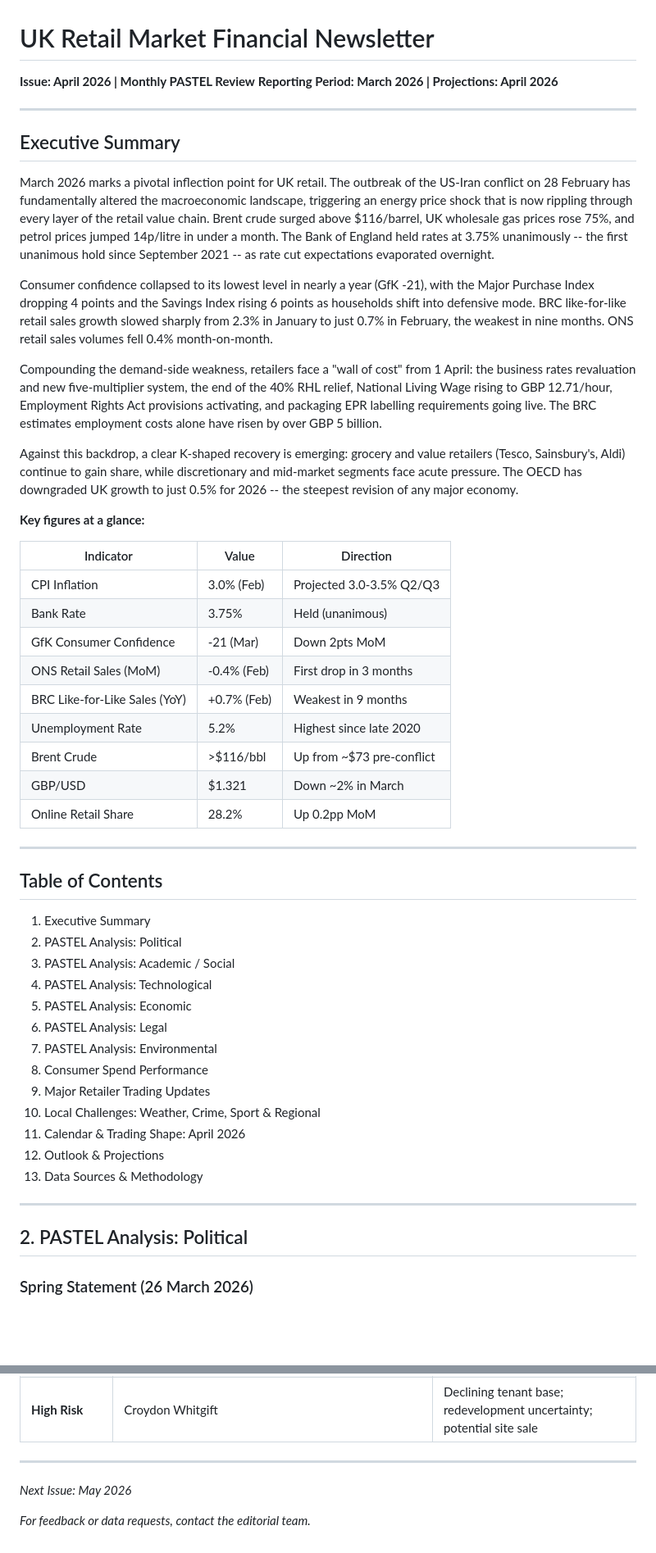
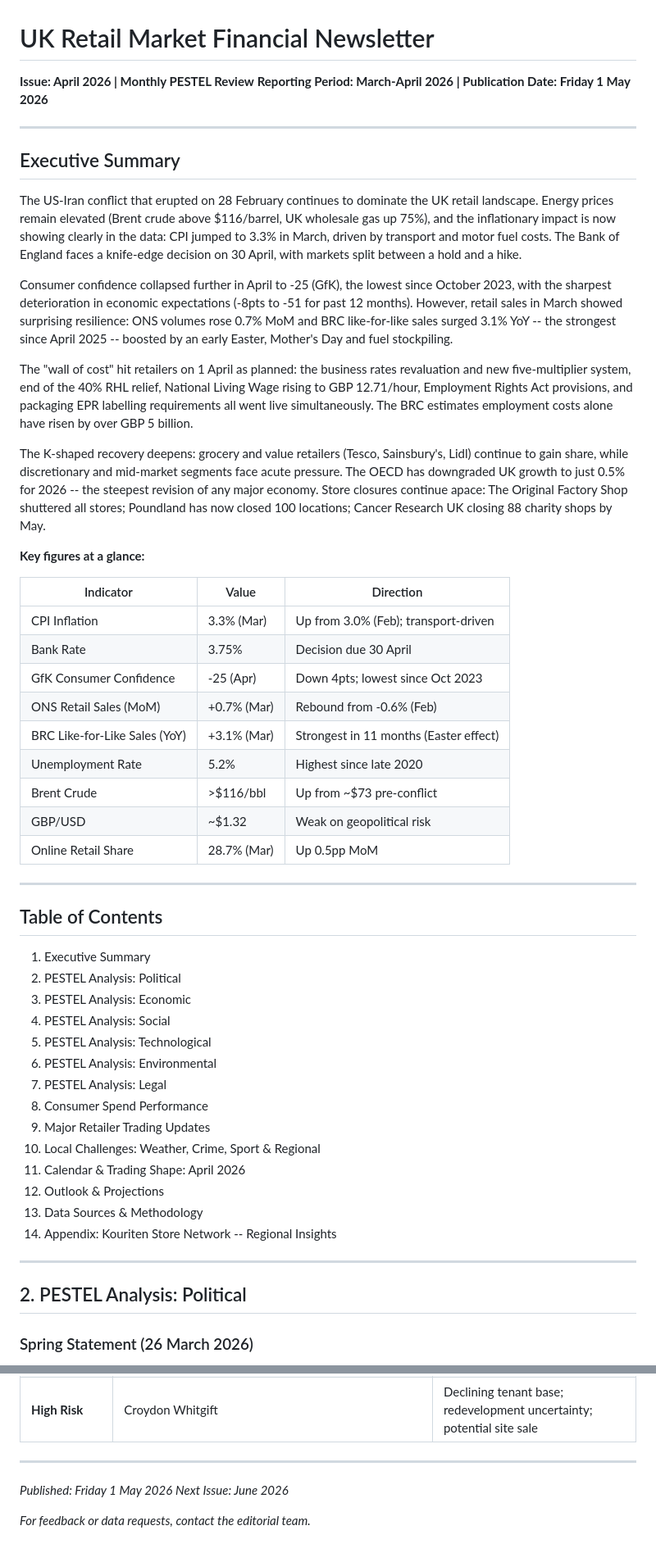
Before and after one commit to KrisKouriten/desktop-tutorial, a Markdown page: newsletters/2026-04_uk-retail-market-review.md, 2 parts joined by grey strips. Shown at 82% size. GitHub-like rendering; blank space fills up the shorter version.

```diff
--- a/newsletters/2026-04_uk-retail-market-review.md
+++ b/newsletters/2026-04_uk-retail-market-review.md
@@ -1,55 +1,56 @@
 # UK Retail Market Financial Newsletter
 
-**Issue: April 2026 | Monthly PASTEL Review**
-**Reporting Period: March 2026 | Projections: April 2026**
+**Issue: April 2026 | Monthly PESTEL Review**
+**Reporting Period: March-April 2026 | Publication Date: Friday 1 May 2026**
 
 ---
 
 ## Executive Summary
 
-March 2026 marks a pivotal inflection point for UK retail. The outbreak of the US-Iran conflict on 28 February has fundamentally altered the macroeconomic landscape, triggering an energy price shock that is now rippling through every layer of the retail value chain. Brent crude surged above $116/barrel, UK wholesale gas prices rose 75%, and petrol prices jumped 14p/litre in under a month. The Bank of England held rates at 3.75% unanimously -- the first unanimous hold since September 2021 -- as rate cut expectations evaporated overnight.
+The US-Iran conflict that erupted on 28 February continues to dominate the UK retail landscape. Energy prices remain elevated (Brent crude above $116/barrel, UK wholesale gas up 75%), and the inflationary impact is now showing clearly in the data: CPI jumped to 3.3% in March, driven by transport and motor fuel costs. The Bank of England faces a knife-edge decision on 30 April, with markets split between a hold and a hike.
 
-Consumer confidence collapsed to its lowest level in nearly a year (GfK -21), with the Major Purchase Index dropping 4 points and the Savings Index rising 6 points as households shift into defensive mode. BRC like-for-like retail sales growth slowed sharply from 2.3% in January to just 0.7% in February, the weakest in nine months. ONS retail sales volumes fell 0.4% month-on-month.
+Consumer confidence collapsed further in April to -25 (GfK), the lowest since October 2023, with the sharpest deterioration in economic expectations (-8pts to -51 for past 12 months). However, retail sales in March showed surprising resilience: ONS volumes rose 0.7% MoM and BRC like-for-like sales surged 3.1% YoY -- the strongest since April 2025 -- boosted by an early Easter, Mother's Day and fuel stockpiling.
 
-Compounding the demand-side weakness, retailers face a "wall of cost" from 1 April: the business rates revaluation and new five-multiplier system, the end of the 40% RHL relief, National Living Wage rising to GBP 12.71/hour, Employment Rights Act provisions activating, and packaging EPR labelling requirements going live. The BRC estimates employment costs alone have risen by over GBP 5 billion.
+The "wall of cost" hit retailers on 1 April as planned: the business rates revaluation and new five-multiplier system, end of the 40% RHL relief, National Living Wage rising to GBP 12.71/hour, Employment Rights Act provisions, and packaging EPR labelling requirements all went live simultaneously. The BRC estimates employment costs alone have risen by over GBP 5 billion.
 
-Against this backdrop, a clear K-shaped recovery is emerging: grocery and value retailers (Tesco, Sainsbury's, Aldi) continue to gain share, while discretionary and mid-market segments face acute pressure. The OECD has downgraded UK growth to just 0.5% for 2026 -- the steepest revision of any major economy.
+The K-shaped recovery deepens: grocery and value retailers (Tesco, Sainsbury's, Lidl) continue to gain share, while discretionary and mid-market segments face acute pressure. The OECD has downgraded UK growth to just 0.5% for 2026 -- the steepest revision of any major economy. Store closures continue apace: The Original Factory Shop shuttered all stores; Poundland has now closed 100 locations; Cancer Research UK closing 88 charity shops by May.
 
 **Key figures at a glance:**
 
 | Indicator | Value | Direction |
 |---|---|---|
-| CPI Inflation | 3.0% (Feb) | Projected 3.0-3.5% Q2/Q3 |
-| Bank Rate | 3.75% | Held (unanimous) |
-| GfK Consumer Confidence | -21 (Mar) | Down 2pts MoM |
-| ONS Retail Sales (MoM) | -0.4% (Feb) | First drop in 3 months |
-| BRC Like-for-Like Sales (YoY) | +0.7% (Feb) | Weakest in 9 months |
+| CPI Inflation | 3.3% (Mar) | Up from 3.0% (Feb); transport-driven |
+| Bank Rate | 3.75% | Decision due 30 April |
+| GfK Consumer Confidence | -25 (Apr) | Down 4pts; lowest since Oct 2023 |
+| ONS Retail Sales (MoM) | +0.7% (Mar) | Rebound from -0.6% (Feb) |
+| BRC Like-for-Like Sales (YoY) | +3.1% (Mar) | Strongest in 11 months (Easter effect) |
 | Unemployment Rate | 5.2% | Highest since late 2020 |
 | Brent Crude | >$116/bbl | Up from ~$73 pre-conflict |
-| GBP/USD | $1.321 | Down ~2% in March |
-| Online Retail Share | 28.2% | Up 0.2pp MoM |
+| GBP/USD | ~$1.32 | Weak on geopolitical risk |
+| Online Retail Share | 28.7% (Mar) | Up 0.5pp MoM |
 
 ---
 
 ## Table of Contents
 
 1. Executive Summary
-2. PASTEL Analysis: Political
-3. PASTEL Analysis: Academic / Social
-4. PASTEL Analysis: Technological
-5. PASTEL Analysis: Economic
-6. PASTEL Analysis: Legal
-7. PASTEL Analysis: Environmental
+2. PESTEL Analysis: Political
+3. PESTEL Analysis: Economic
+4. PESTEL Analysis: Social
+5. PESTEL Analysis: Technological
+6. PESTEL Analysis: Environmental
+7. PESTEL Analysis: Legal
 8. Consumer Spend Performance
 9. Major Retailer Trading Updates
 10. Local Challenges: Weather, Crime, Sport & Regional
 11. Calendar & Trading Shape: April 2026
 12. Outlook & Projections
 13. Data Sources & Methodology
+14. Appendix: Kouriten Store Network -- Regional Insights
 
 ---
 
-## 2. PASTEL Analysis: Political
+## 2. PESTEL Analysis: Political
 
 ### Spring Statement (26 March 2026)
 
@@ -971,6 +973,7 @@ This newsletter is produced for informational purposes only and does not constit
 
 ---
 
-*Next Issue: May 2026*
+*Published: Friday 1 May 2026*
+*Next Issue: June 2026*
 
 *For feedback or data requests, contact the editorial team.*
```
Also changed, not shown: other parts of newsletters/2026-04_uk-retail-market-review.md (+27 -26 lines).
